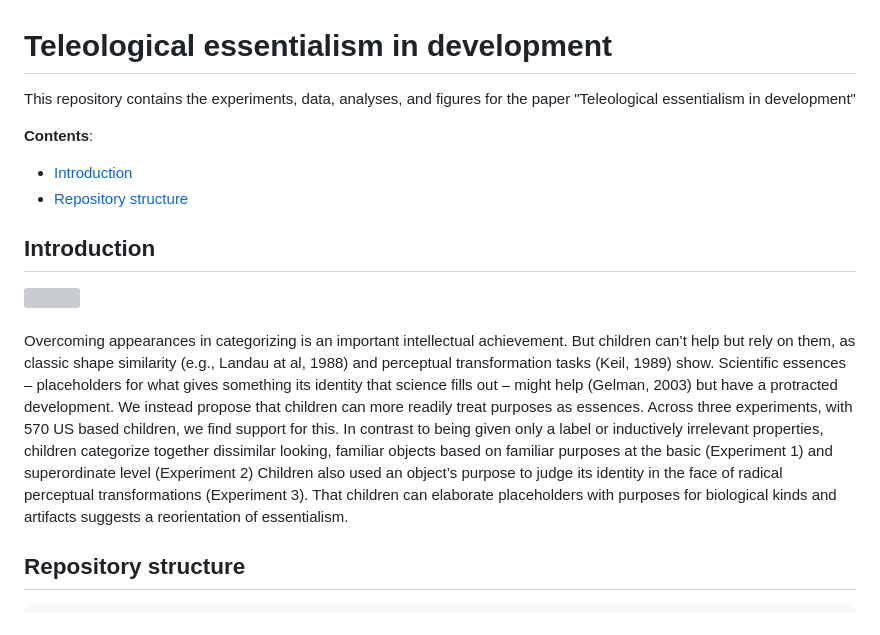
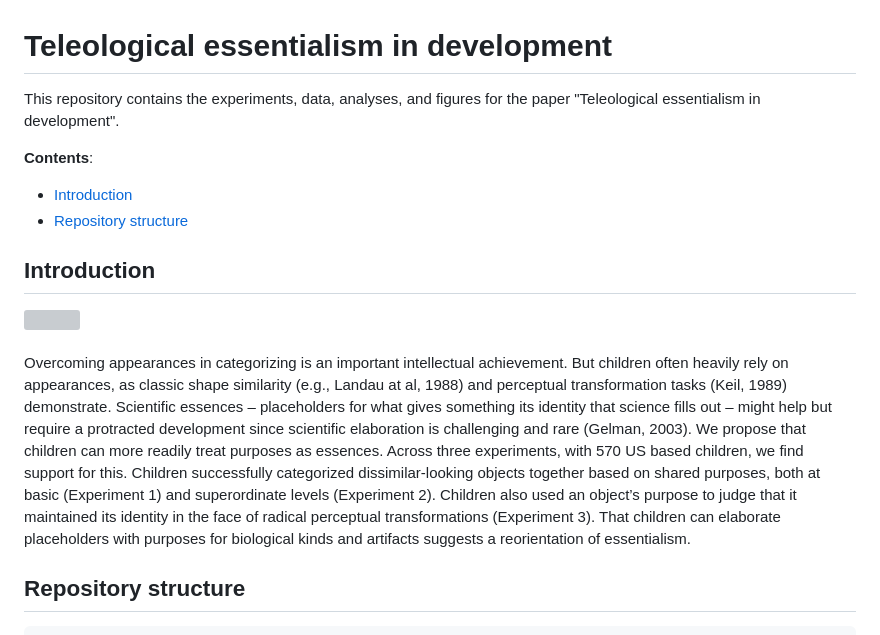
Before and after one commit to davdrose/teleological_essentialism_development, a Markdown page: README.md, the part around one of its changes. Drawn GitHub-style; grey boxes are pictures that could not be loaded.

```diff
--- a/README.md
+++ b/README.md
@@ -1,6 +1,6 @@
 # Teleological essentialism in development
 
-This repository contains the experiments, data, analyses, and figures for the paper "Teleological essentialism in development"
+This repository contains the experiments, data, analyses, and figures for the paper "Teleological essentialism in development".
 <!-- by David Rose, Jadess Lowery, Siying Zhang, and Ellen Markman. -->
 
 <!-- The preprint can be found [here](https://davdrose.github.io/assets/pdf/teleological_essentialism_development.pdf) -->
@@ -16,7 +16,7 @@ __Contents__:
 <br clear="left" />
 <br clear="right" />
 
-Overcoming appearances in categorizing is an important intellectual achievement. But children can’t help but rely on them, as classic shape similarity (e.g., Landau at al, 1988) and perceptual transformation tasks (Keil, 1989) show. Scientific essences – placeholders for what gives something its identity that science fills out – might help (Gelman, 2003) but have a protracted development. We instead propose that children can more readily treat purposes as essences. Across three experiments, with 570 US based children, we find support for this. In contrast to being given only a label or inductively irrelevant properties, children categorize together dissimilar looking, familiar objects based on familiar purposes at the basic (Experiment 1) and superordinate level (Experiment 2)  Children also used an object’s purpose to judge its identity in the face of radical perceptual transformations (Experiment 3). That children can elaborate placeholders with purposes for biological kinds and artifacts suggests a reorientation of essentialism.
+Overcoming appearances in categorizing is an important intellectual achievement. But children often heavily rely on appearances, as classic shape similarity (e.g., Landau at al, 1988) and perceptual transformation tasks (Keil, 1989) demonstrate. Scientific essences – placeholders for what gives something its identity that science fills out – might help but require a protracted development since scientific elaboration is challenging and rare (Gelman, 2003). We propose that children can more readily treat purposes as essences. Across three experiments, with 570 US based children, we find support for this. Children successfully categorized dissimilar-looking objects together based on shared purposes, both at basic (Experiment 1) and superordinate levels (Experiment 2). Children also used an object’s purpose to judge that it maintained its identity in the face of radical perceptual transformations (Experiment 3). That children can elaborate placeholders with purposes for biological kinds and artifacts suggests a reorientation of essentialism.
 
 
 
```
Also changed, not shown: other parts of README.md (+1 -1 lines).
